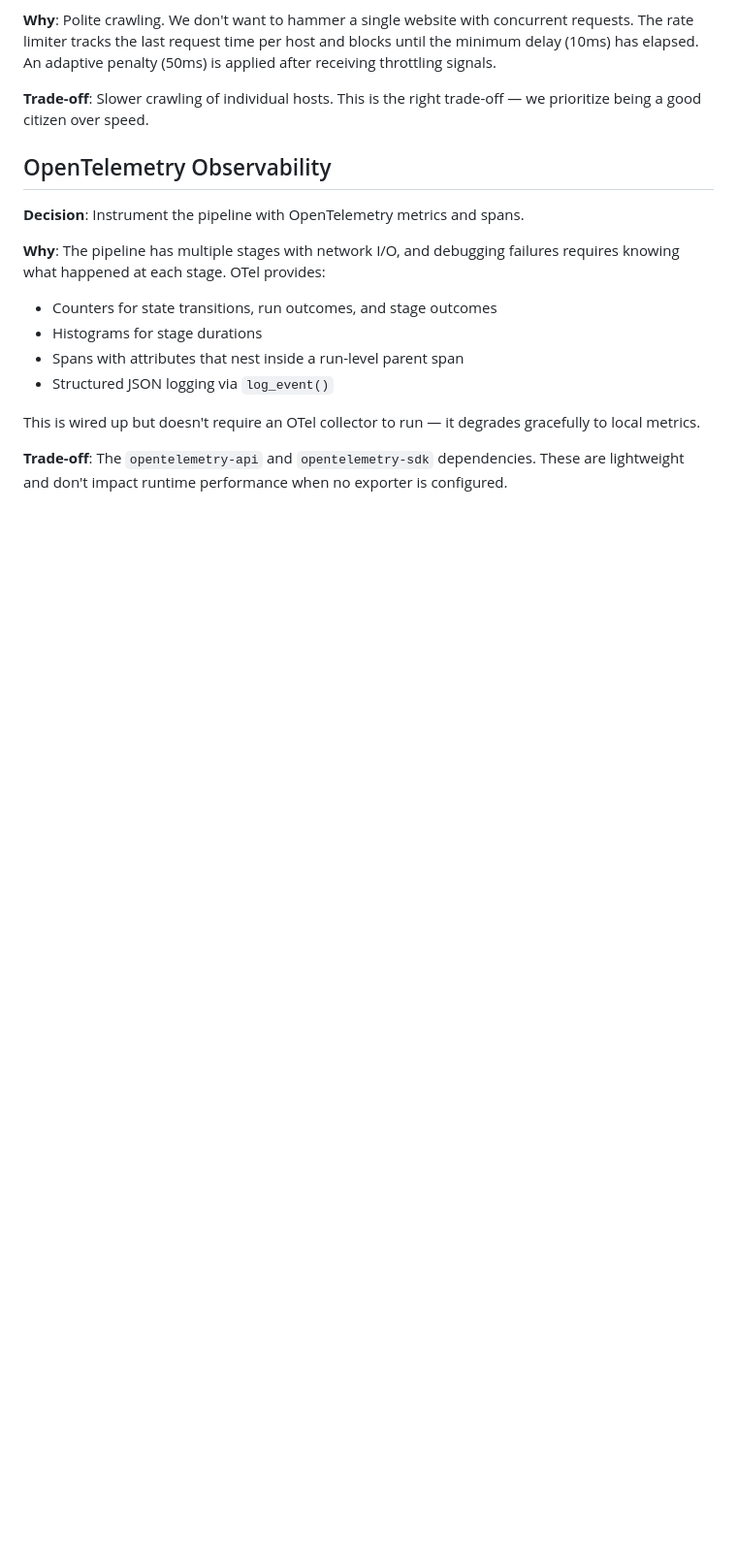
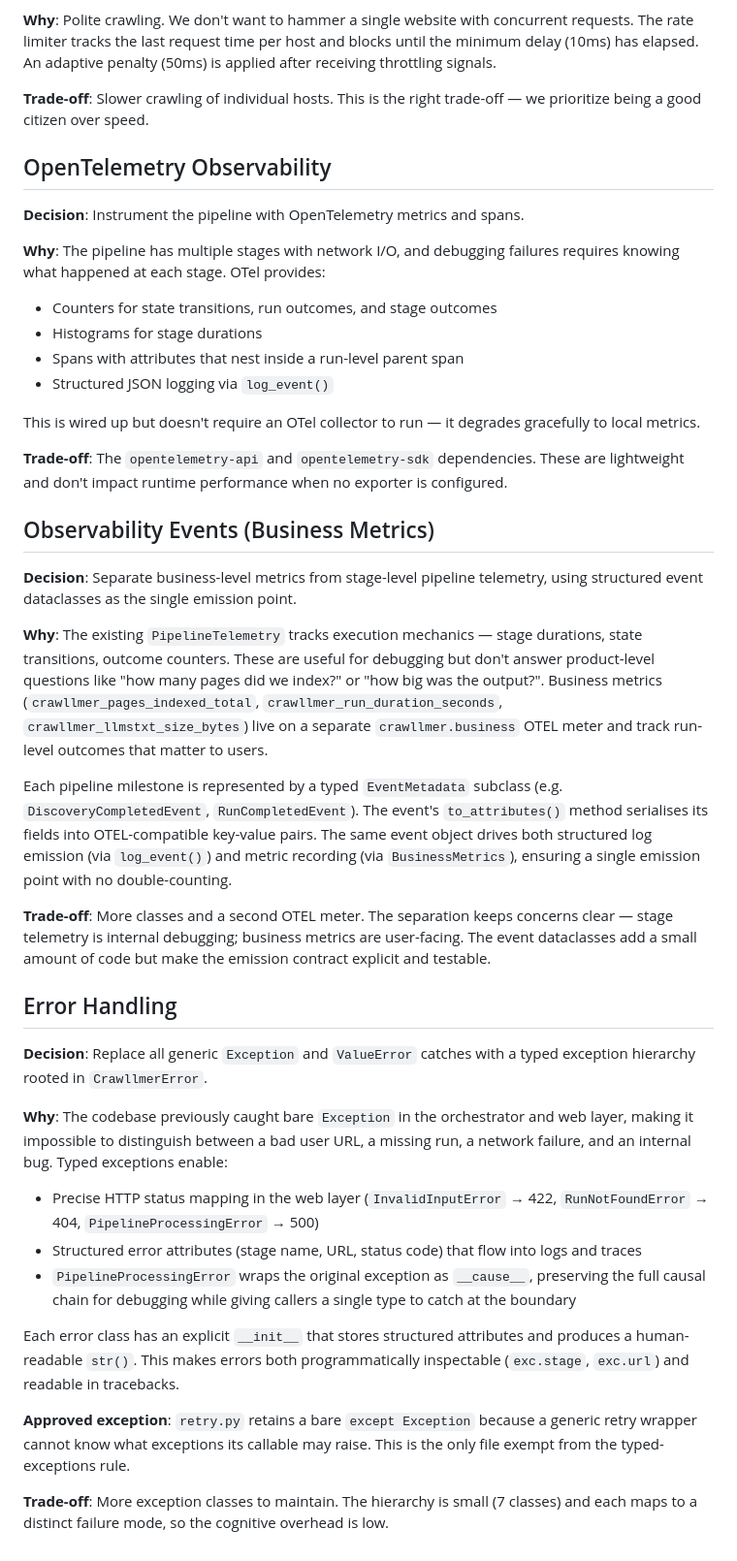
Before and after one commit to AchintyaAshok/geo-optimizer, a Markdown page: docs/design_decisions.md, the part around the change. Shown at 97% size. Rendered like a GitHub page; blank space fills up the shorter version.

Commit message:
docs: add error handling and observability event design decisions
Document the typed exception hierarchy, business vs stage-level metrics
separation, and the single-emission-point principle. Update CLAUDE.md
with core/ in the architecture tree and CRAWLLMER_LOG_LEVEL in env vars.

Co-Authored-By: Claude Opus 4.6 (1M context) <noreply@anthropic.com>

```diff
--- a/docs/design_decisions.md
+++ b/docs/design_decisions.md
@@ -101,3 +101,28 @@ The `/process` endpoint currently runs the pipeline synchronously (blocking the
 This is wired up but doesn't require an OTel collector to run — it degrades gracefully to local metrics.
 
 **Trade-off**: The `opentelemetry-api` and `opentelemetry-sdk` dependencies. These are lightweight and don't impact runtime performance when no exporter is configured.
+
+## Observability Events (Business Metrics)
+
+**Decision**: Separate business-level metrics from stage-level pipeline telemetry, using structured event dataclasses as the single emission point.
+
+**Why**: The existing `PipelineTelemetry` tracks execution mechanics — stage durations, state transitions, outcome counters. These are useful for debugging but don't answer product-level questions like "how many pages did we index?" or "how big was the output?". Business metrics (`crawllmer_pages_indexed_total`, `crawllmer_run_duration_seconds`, `crawllmer_llmstxt_size_bytes`) live on a separate `crawllmer.business` OTEL meter and track run-level outcomes that matter to users.
+
+Each pipeline milestone is represented by a typed `EventMetadata` subclass (e.g. `DiscoveryCompletedEvent`, `RunCompletedEvent`). The event's `to_attributes()` method serialises its fields into OTEL-compatible key-value pairs. The same event object drives both structured log emission (via `log_event()`) and metric recording (via `BusinessMetrics`), ensuring a single emission point with no double-counting.
+
+**Trade-off**: More classes and a second OTEL meter. The separation keeps concerns clear — stage telemetry is internal debugging; business metrics are user-facing. The event dataclasses add a small amount of code but make the emission contract explicit and testable.
+
+## Error Handling
+
+**Decision**: Replace all generic `Exception` and `ValueError` catches with a typed exception hierarchy rooted in `CrawllmerError`.
+
+**Why**: The codebase previously caught bare `Exception` in the orchestrator and web layer, making it impossible to distinguish between a bad user URL, a missing run, a network failure, and an internal bug. Typed exceptions enable:
+- Precise HTTP status mapping in the web layer (`InvalidInputError` → 422, `RunNotFoundError` → 404, `PipelineProcessingError` → 500)
+- Structured error attributes (stage name, URL, status code) that flow into logs and traces
+- `PipelineProcessingError` wraps the original exception as `__cause__`, preserving the full causal chain for debugging while giving callers a single type to catch at the boundary
+
+Each error class has an explicit `__init__` that stores structured attributes and produces a human-readable `str()`. This makes errors both programmatically inspectable (`exc.stage`, `exc.url`) and readable in tracebacks.
+
+**Approved exception**: `retry.py` retains a bare `except Exception` because a generic retry wrapper cannot know what exceptions its callable may raise. This is the only file exempt from the typed-exceptions rule.
+
+**Trade-off**: More exception classes to maintain. The hierarchy is small (7 classes) and each maps to a distinct failure mode, so the cognitive overhead is low.
```
Also changed, not shown: CLAUDE.md (+4 -1 lines).
